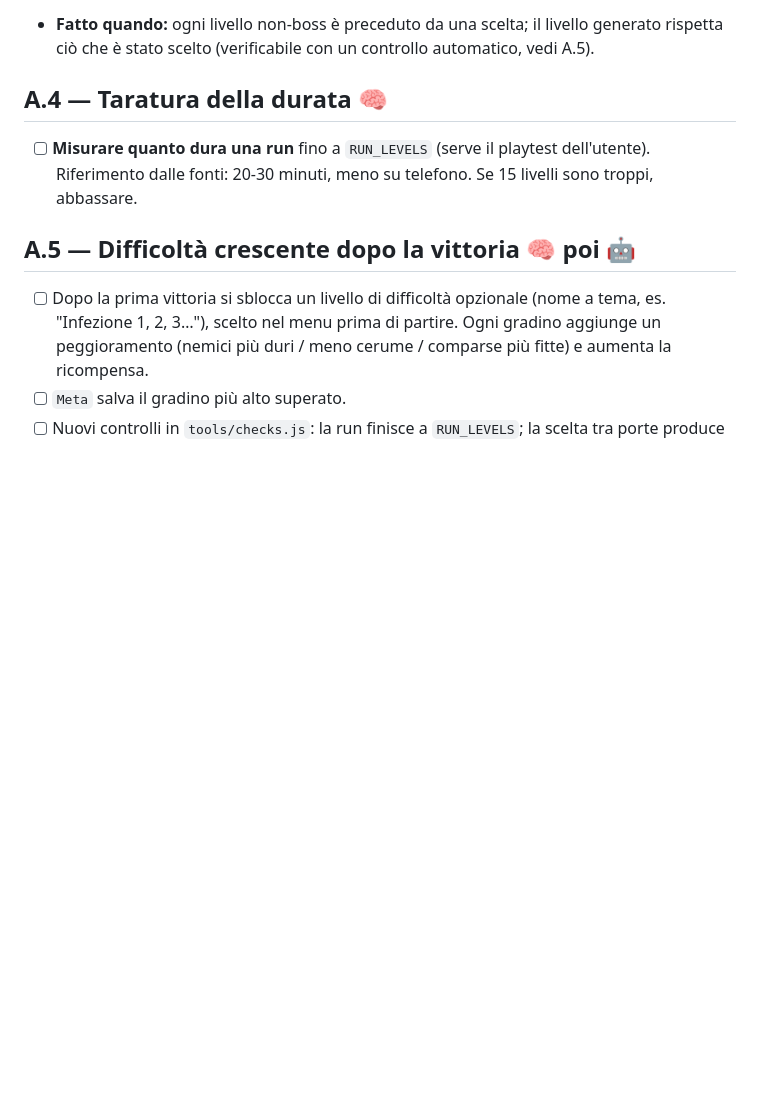
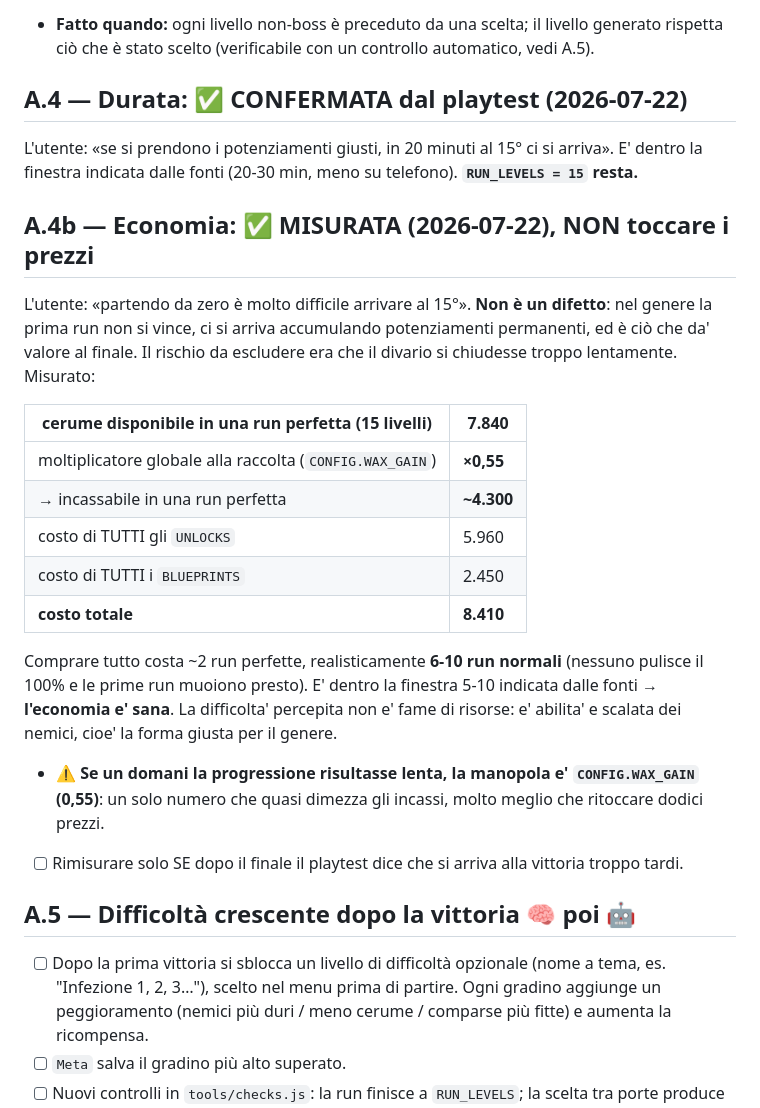
Before and after one commit to ivocativo/WaxOut, a Markdown page: ROADMAP.md, the part around one of its changes. Rendered like a GitHub page; blank space fills up the shorter version.

```diff
--- a/ROADMAP.md
+++ b/ROADMAP.md
@@ -55,9 +55,30 @@ del giocatore quello che oggi è un sorteggio.
 - **Fatto quando:** ogni livello non-boss è preceduto da una scelta; il livello generato rispetta
   ciò che è stato scelto (verificabile con un controllo automatico, vedi A.5).
 
-## A.4 — Taratura della durata 🧠
-- [ ] **Misurare quanto dura una run** fino a `RUN_LEVELS` (serve il playtest dell'utente).
-  Riferimento dalle fonti: 20-30 minuti, meno su telefono. Se 15 livelli sono troppi, abbassare.
+## A.4 — Durata: ✅ CONFERMATA dal playtest (2026-07-22)
+L'utente: «se si prendono i potenziamenti giusti, in 20 minuti al 15° ci si arriva». E' dentro la
+finestra indicata dalle fonti (20-30 min, meno su telefono). **`RUN_LEVELS = 15` resta.**
+
+## A.4b — Economia: ✅ MISURATA (2026-07-22), NON toccare i prezzi
+L'utente: «partendo da zero è molto difficile arrivare al 15°». **Non è un difetto**: nel genere la
+prima run non si vince, ci si arriva accumulando potenziamenti permanenti, ed è ciò che da' valore
+al finale. Il rischio da escludere era che il divario si chiudesse troppo lentamente. Misurato:
+
+| cerume disponibile in una run perfetta (15 livelli) | **7.840** |
+|---|---|
+| moltiplicatore globale alla raccolta (`CONFIG.WAX_GAIN`) | **×0,55** |
+| → incassabile in una run perfetta | **~4.300** |
+| costo di TUTTI gli `UNLOCKS` | 5.960 |
+| costo di TUTTI i `BLUEPRINTS` | 2.450 |
+| **costo totale** | **8.410** |
+
+Comprare tutto costa ~2 run perfette, realisticamente **6-10 run normali** (nessuno pulisce il 100%
+e le prime run muoiono presto). E' dentro la finestra 5-10 indicata dalle fonti → **l'economia e'
+sana**. La difficolta' percepita non e' fame di risorse: e' abilita' e scalata dei nemici, cioe' la
+forma giusta per il genere.
+- ⚠️ **Se un domani la progressione risultasse lenta, la manopola e' `CONFIG.WAX_GAIN` (0,55)**:
+  un solo numero che quasi dimezza gli incassi, molto meglio che ritoccare dodici prezzi.
+- [ ] Rimisurare solo SE dopo il finale il playtest dice che si arriva alla vittoria troppo tardi.
 
 ## A.5 — Difficoltà crescente dopo la vittoria 🧠 poi 🤖
 - [ ] Dopo la prima vittoria si sblocca un livello di difficoltà opzionale (nome a tema, es.
```
Also changed, not shown: other parts of ROADMAP.md (+24 -0 lines).
